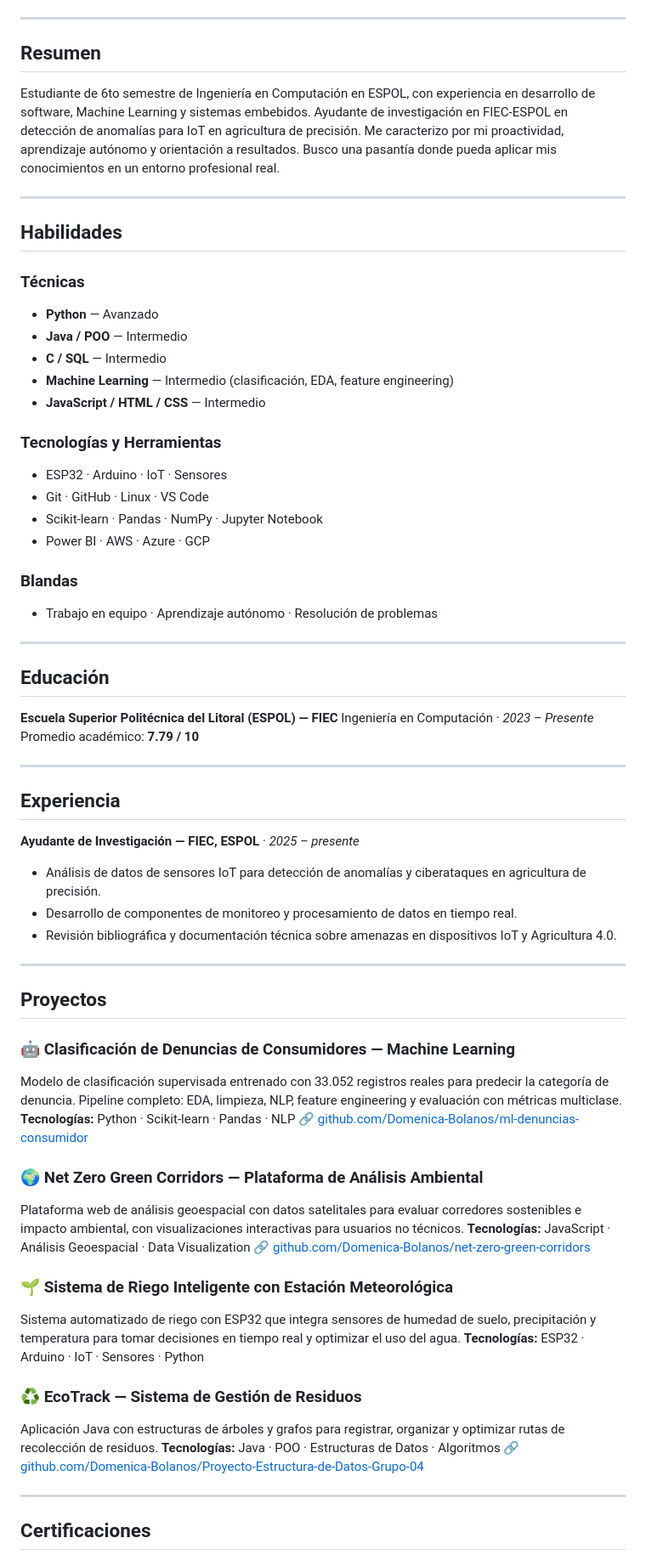
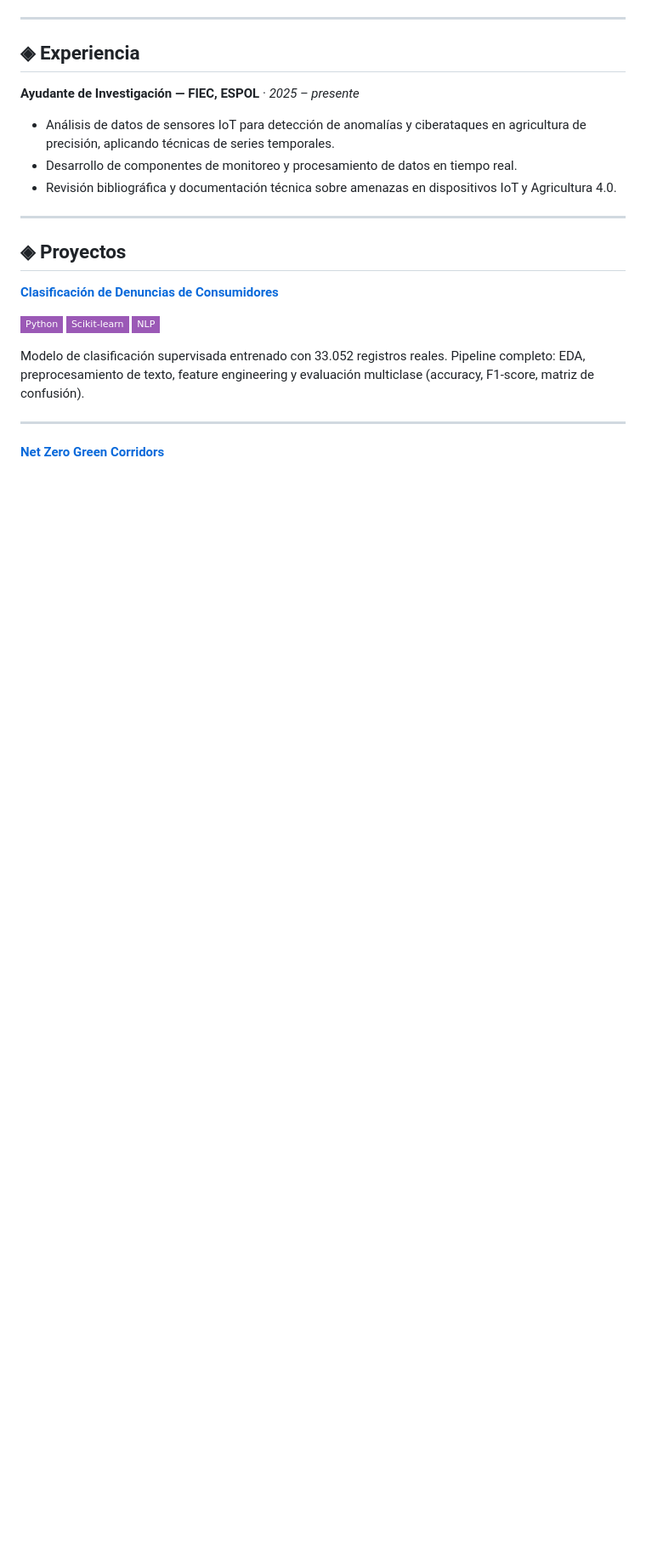
Before and after one commit to dbolanos-s/dbolanos-s, a Markdown page: README.md, the part around one of its changes. Shown at 85% size. Rendered like a GitHub page; badges without logos; blank space fills up the shorter version.

Commit message:
Revise README with updated profile and skills
Updated personal information, skills, experience, projects, and certifications in README.

```diff
--- a/README.md
+++ b/README.md
@@ -7,71 +50,27 @@
 
 ---
 
-## Resumen
-
-Estudiante de 6to semestre de Ingeniería en Computación en ESPOL, con experiencia en desarrollo de software, Machine Learning y sistemas embebidos. Ayudante de investigación en FIEC-ESPOL en detección de anomalías para IoT en agricultura de precisión. Me caracterizo por mi proactividad, aprendizaje autónomo y orientación a resultados. Busco una pasantía donde pueda aplicar mis conocimientos en un entorno profesional real.
-
----
-
-## Habilidades
-
-### Técnicas
-- **Python** — Avanzado
-- **Java / POO** — Intermedio
-- **C / SQL** — Intermedio
-- **Machine Learning** — Intermedio (clasificación, EDA, feature engineering)
-- **JavaScript / HTML / CSS** — Intermedio
-
-### Tecnologías y Herramientas
-- ESP32 · Arduino · IoT · Sensores
-- Git · GitHub · Linux · VS Code
-- Scikit-learn · Pandas · NumPy · Jupyter Notebook
-- Power BI · AWS · Azure · GCP
-
-### Blandas
-- Trabajo en equipo · Aprendizaje autónomo · Resolución de problemas
-
----
-
-## Educación
-
-**Escuela Superior Politécnica del Litoral (ESPOL) — FIEC**
-Ingeniería en Computación · *2023 – Presente*
-Promedio académico: **7.79 / 10**
-
----
-
-## Experiencia
+## ◈ Experiencia
 
 **Ayudante de Investigación — FIEC, ESPOL** · *2025 – presente*
-- Análisis de datos de sensores IoT para detección de anomalías y ciberataques en agricultura de precisión.
+
+- Análisis de datos de sensores IoT para detección de anomalías y ciberataques en agricultura de precisión, aplicando técnicas de series temporales.
 - Desarrollo de componentes de monitoreo y procesamiento de datos en tiempo real.
 - Revisión bibliográfica y documentación técnica sobre amenazas en dispositivos IoT y Agricultura 4.0.
 
 ---
 
-## Proyectos
+## ◈ Proyectos
 
-### 🤖 Clasificación de Denuncias de Consumidores — Machine Learning
-Modelo de clasificación supervisada entrenado con 33.052 registros reales para predecir la categoría de denuncia. Pipeline completo: EDA, limpieza, NLP, feature engineering y evaluación con métricas multiclase.
-**Tecnologías:** Python · Scikit-learn · Pandas · NLP
-🔗 [github.com/Domenica-Bolanos/ml-denuncias-consumidor](https://github.com/Domenica-Bolanos/ml-denuncias-consumidor)
+**[Clasificación de Denuncias de Consumidores](https://github.com/Domenica-Bolanos/ml-denuncias-consumidor)**
 
-### 🌍 Net Zero Green Corridors — Plataforma de Análisis Ambiental
-Plataforma web de análisis geoespacial con datos satelitales para evaluar corredores sostenibles e impacto ambiental, con visualizaciones interactivas para usuarios no técnicos.
-**Tecnologías:** JavaScript · Análisis Geoespacial · Data Visualization
-🔗 [github.com/Domenica-Bolanos/net-zero-green-corridors](https://github.com/Domenica-Bolanos/net-zero-green-corridors)
+![Python](https://img.shields.io/badge/Python-9B59B6?style=flat-square&logo=python&logoColor=white)
+![Scikit-learn](https://img.shields.io/badge/Scikit--learn-9B59B6?style=flat-square&logo=scikitlearn&logoColor=white)
+![NLP](https://img.shields.io/badge/NLP-9B59B6?style=flat-square&logoColor=white)
 
-### 🌱 Sistema de Riego Inteligente con Estación Meteorológica
-Sistema automatizado de riego con ESP32 que integra sensores de humedad de suelo, precipitación y temperatura para tomar decisiones en tiempo real y optimizar el uso del agua.
-**Tecnologías:** ESP32 · Arduino · IoT · Sensores · Python
-
-### ♻️ EcoTrack — Sistema de Gestión de Residuos
-Aplicación Java con estructuras de árboles y grafos para registrar, organizar y optimizar rutas de recolección de residuos.
-**Tecnologías:** Java · POO · Estructuras de Datos · Algoritmos
-🔗 [github.com/Domenica-Bolanos/Proyecto-Estructura-de-Datos-Grupo-04](https://github.com/Domenica-Bolanos/Proyecto-Estructura-de-Datos-Grupo-04)
+Modelo de clasificación supervisada entrenado con 33.052 registros reales. Pipeline completo: EDA, preprocesamiento de texto, feature engineering y evaluación multiclase (accuracy, F1-score, matriz de confusión).
 
 ---
 
-## Certificaciones
+**[Net Zero Green Corridors](https://github.com/Domenica-Bolanos/net-zero-green-corridors)**
 
```
Also changed, not shown: other parts of README.md (+85 -19 lines).
